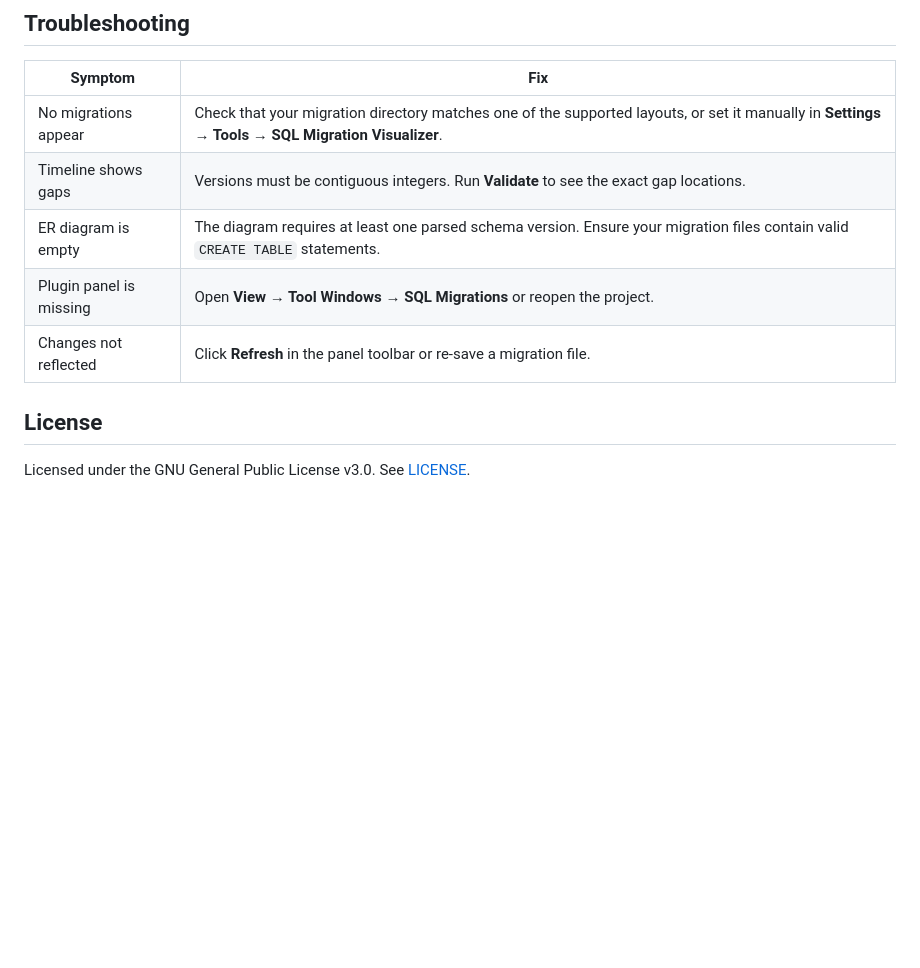
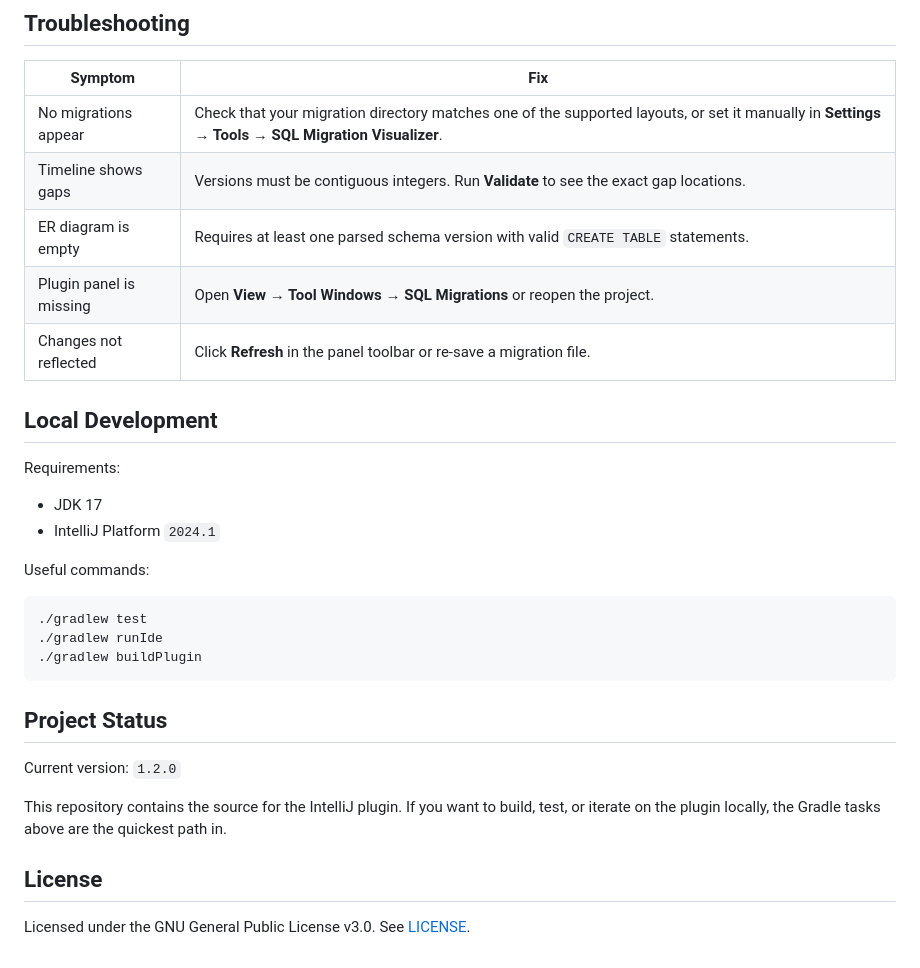
Before and after one commit to jakubn11/sql-migration-visualizer, a Markdown page: README.md, the part around one of its changes. Rendered like a GitHub page; blank space fills up the shorter version.

````diff
--- a/README.md
+++ b/README.md
@@ -83,10 +86,32 @@ Open the **SQL Migrations** panel at the bottom of the IDE. The plugin scans you
 |---------|-----|
 | No migrations appear | Check that your migration directory matches one of the supported layouts, or set it manually in **Settings → Tools → SQL Migration Visualizer**. |
 | Timeline shows gaps | Versions must be contiguous integers. Run **Validate** to see the exact gap locations. |
-| ER diagram is empty | The diagram requires at least one parsed schema version. Ensure your migration files contain valid `CREATE TABLE` statements. |
+| ER diagram is empty | Requires at least one parsed schema version with valid `CREATE TABLE` statements. |
 | Plugin panel is missing | Open **View → Tool Windows → SQL Migrations** or reopen the project. |
 | Changes not reflected | Click **Refresh** in the panel toolbar or re-save a migration file. |
 
+## Local Development
+
+Requirements:
+
+- JDK 17
+- IntelliJ Platform `2024.1`
+
+Useful commands:
+
+```bash
+./gradlew test
+./gradlew runIde
+./gradlew buildPlugin
+```
+
+## Project Status
+
+Current version: `1.2.0`
+
+This repository contains the source for the IntelliJ plugin. If you want to build, test, or iterate on the plugin locally, the Gradle tasks above are the quickest path in.
+
 ## License
 
-Licensed under the GNU General Public License v3.0. See [LICENSE](LICENSE).
+Licensed under the GNU General Public License v3.0.
+See [LICENSE](LICENSE).
````
Also changed, not shown: other parts of README.md (+51 -48 lines).
